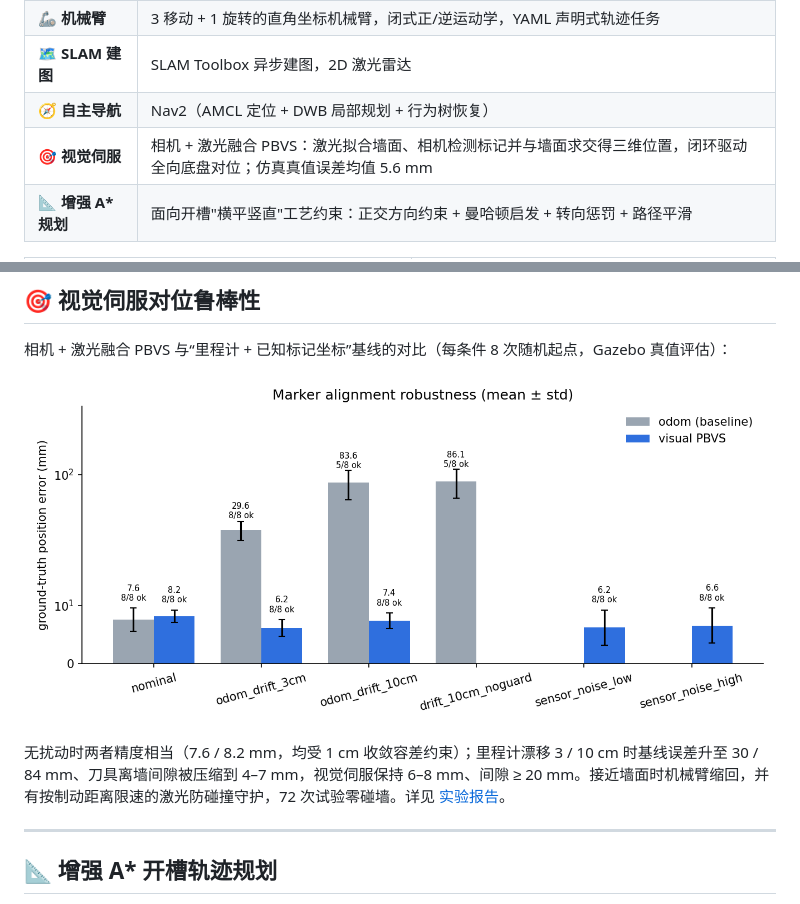
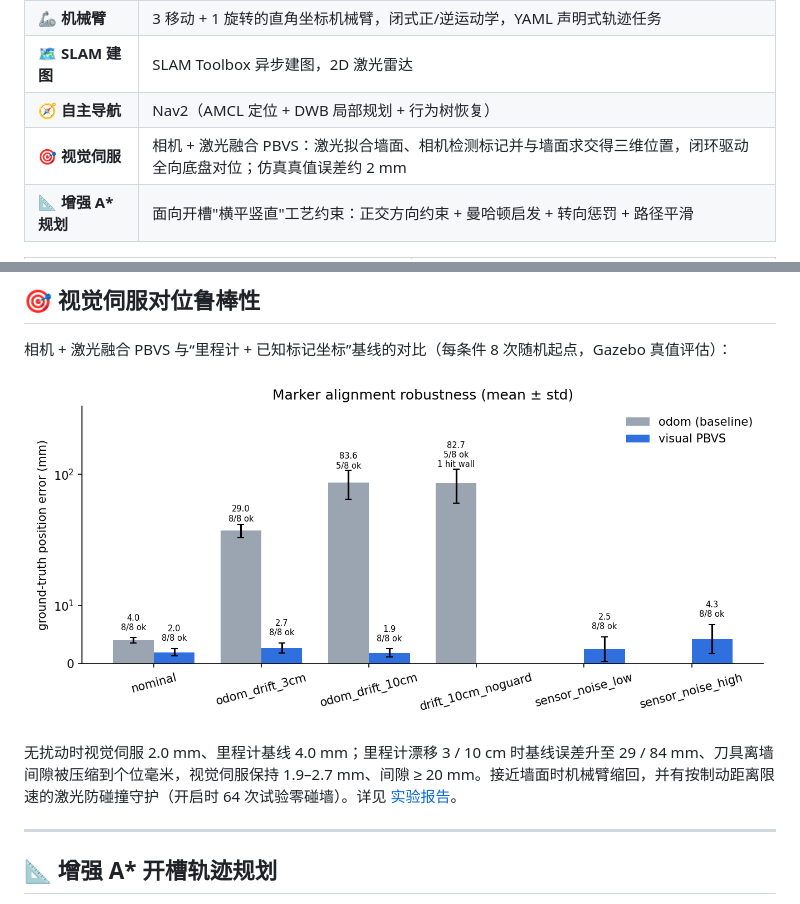
Before and after one commit to Aemeath-BonVoage/indoor-wall-slot-cutting-robot-path-planning, a Markdown page: README.md, 2 parts joined by grey strips. Drawn GitHub-style; pictures changed too: docs/experiments/alignment_robustness/robustness.png.

```diff
--- a/README.md
+++ b/README.md
@@ -18,7 +18,7 @@
 | 🦾 **机械臂** | 3 移动 + 1 旋转的直角坐标机械臂，闭式正/逆运动学，YAML 声明式轨迹任务 |
 | 🗺️ **SLAM 建图** | SLAM Toolbox 异步建图，2D 激光雷达 |
 | 🧭 **自主导航** | Nav2（AMCL 定位 + DWB 局部规划 + 行为树恢复） |
-| 🎯 **视觉伺服** | 相机 + 激光融合 PBVS：激光拟合墙面、相机检测标记并与墙面求交得三维位置，闭环驱动全向底盘对位；仿真真值误差均值 5.6 mm |
+| 🎯 **视觉伺服** | 相机 + 激光融合 PBVS：激光拟合墙面、相机检测标记并与墙面求交得三维位置，闭环驱动全向底盘对位；仿真真值误差约 2 mm |
 | 📐 **增强 A\* 规划** | 面向开槽"横平竖直"工艺约束：正交方向约束 + 曼哈顿启发 + 转向惩罚 + 路径平滑 |
 
 <table>
@@ -48,7 +48,7 @@
 
 ![对位鲁棒性](docs/experiments/alignment_robustness/robustness.png)
 
-无扰动时两者精度相当（7.6 / 8.2 mm，均受 1 cm 收敛容差约束）；里程计漂移 3 / 10 cm 时基线误差升至 30 / 84 mm、刀具离墙间隙被压缩到 4–7 mm，视觉伺服保持 6–8 mm、间隙 ≥ 20 mm。接近墙面时机械臂缩回，并有按制动距离限速的激光防碰撞守护，72 次试验零碰墙。详见 [实验报告](docs/experiments/alignment_robustness/README.md)。
+无扰动时视觉伺服 2.0 mm、里程计基线 4.0 mm；里程计漂移 3 / 10 cm 时基线误差升至 29 / 84 mm、刀具离墙间隙被压缩到个位毫米，视觉伺服保持 1.9–2.7 mm、间隙 ≥ 20 mm。接近墙面时机械臂缩回，并有按制动距离限速的激光防碰撞守护（开启时 64 次试验零碰墙）。详见 [实验报告](docs/experiments/alignment_robustness/README.md)。
 
 ---
 
```
Also changed, not shown: docs/ROADMAP.md (+5 -6 lines), 12 other files.
